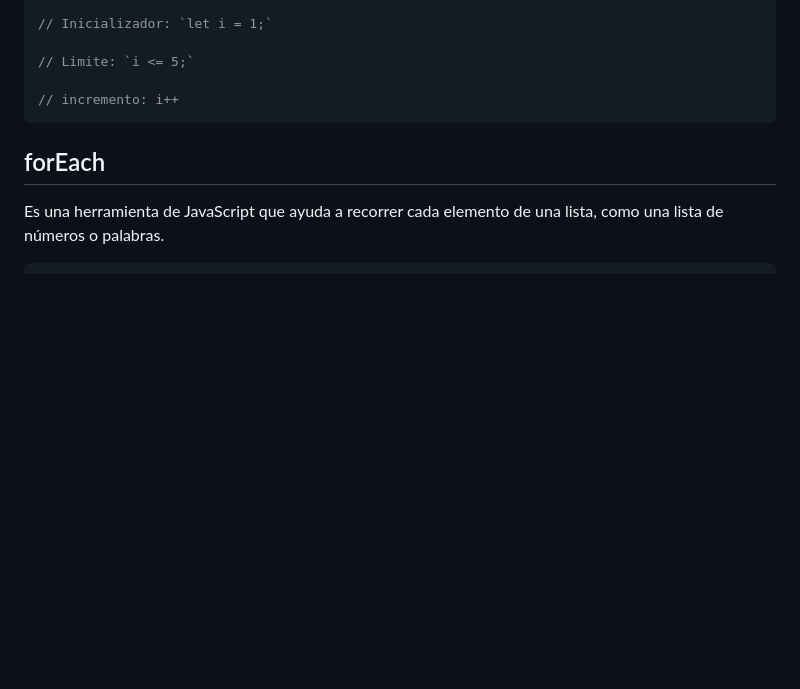
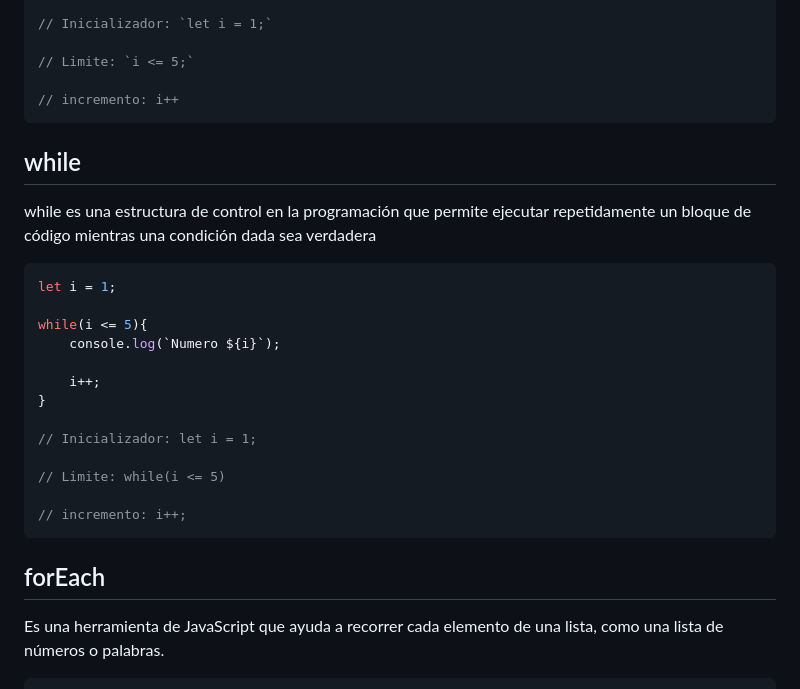
Before and after one commit to MauriPereda05/MI-REPOSITORIO-DE-JAVASCRIPT---ITERADORES, a Markdown page: readme.md, the part around the change. GitHub-like rendering; blank space fills up the shorter version.

Commit message:
actualizado2

````diff
--- a/readme.md
+++ b/readme.md
@@ -16,6 +16,26 @@ for (let i = 0; i <= 5; i++) {
 // Limite: `i <= 5;`
 
 // incremento: i++
+```
+
+## while
+
+while es una estructura de control en la programación que permite ejecutar repetidamente un bloque de código mientras una condición dada sea verdadera
+
+```javascript
+let i = 1;
+
+while(i <= 5){
+    console.log(`Numero ${i}`);
+
+    i++;
+}
+
+// Inicializador: let i = 1;
+
+// Limite: while(i <= 5)
+
+// incremento: i++;
 ```
 
 ## forEach
````
